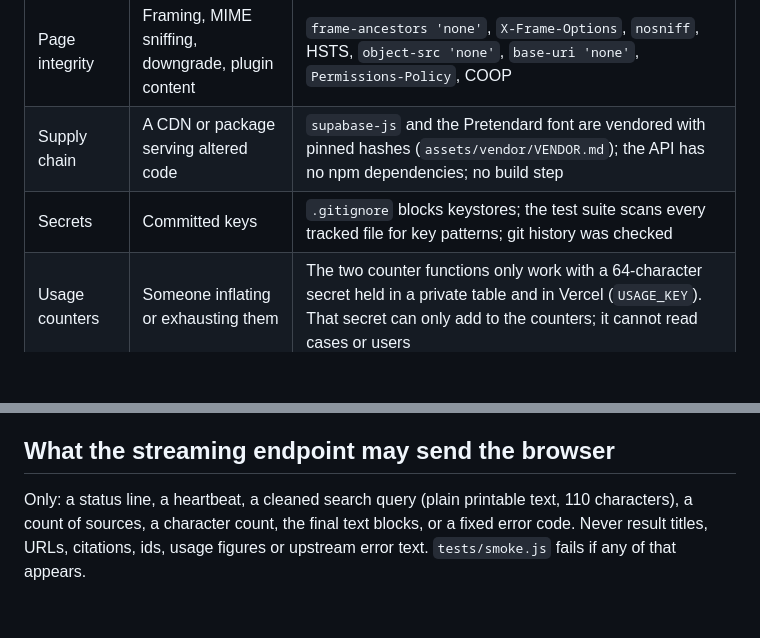
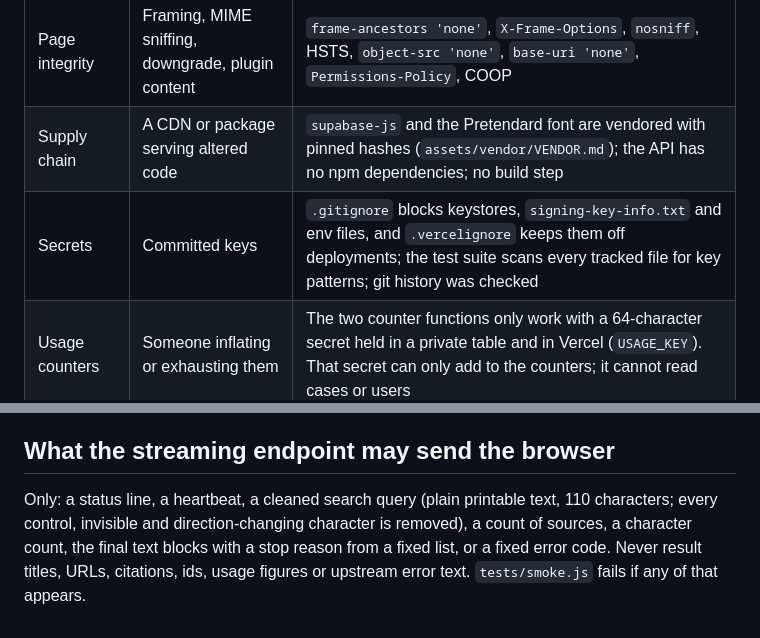
Before and after one commit to Jai-Kim/derm-case, a Markdown page: SECURITY.md, 2 parts joined by grey strips. Rendered like a GitHub page; blank space fills up the shorter version.

Commit message:
docs(security): list the stop reason among what the stream may send, and the new ignore rules
Co-Authored-By: Claude Sonnet 5.5 <noreply@anthropic.com>
Claude-Session: https://claude.ai/code/session_0171oBh6RnNREkjx4Sy2pj9i

```diff
--- a/SECURITY.md
+++ b/SECURITY.md
@@ -16,7 +16,7 @@ Email jaikyeong.kim@gmail.com (also in `/.well-known/security.txt`). Please do n
 | User's browser (XSS) | Hostile model output, a hostile shared link or a hostile saved case running script | `script-src 'self'` with no inline scripts and no eval; all dynamic text escaped; links followed only to an allowlist of publishers over https; `/report` shows an "unverified source" notice |
 | Page integrity | Framing, MIME sniffing, downgrade, plugin content | `frame-ancestors 'none'`, `X-Frame-Options`, `nosniff`, HSTS, `object-src 'none'`, `base-uri 'none'`, `Permissions-Policy`, COOP |
 | Supply chain | A CDN or package serving altered code | `supabase-js` and the Pretendard font are vendored with pinned hashes (`assets/vendor/VENDOR.md`); the API has no npm dependencies; no build step |
-| Secrets | Committed keys | `.gitignore` blocks keystores; the test suite scans every tracked file for key patterns; git history was checked |
+| Secrets | Committed keys | `.gitignore` blocks keystores, `signing-key-info.txt` and env files, and `.vercelignore` keeps them off deployments; the test suite scans every tracked file for key patterns; git history was checked |
 | Usage counters | Someone inflating or exhausting them | The two counter functions only work with a 64-character secret held in a private table and in Vercel (`USAGE_KEY`). That secret can only add to the counters; it cannot read cases or users |
 
 ## What is deliberately not here
@@ -57,4 +57,4 @@ The Anthropic API key (`dermcase`) expires on 31 December 2027. Put a calendar r
 
 ## What the streaming endpoint may send the browser
 
-Only: a status line, a heartbeat, a cleaned search query (plain printable text, 110 characters), a count of sources, a character count, the final text blocks, or a fixed error code. Never result titles, URLs, citations, ids, usage figures or upstream error text. `tests/smoke.js` fails if any of that appears.
+Only: a status line, a heartbeat, a cleaned search query (plain printable text, 110 characters; every control, invisible and direction-changing character is removed), a count of sources, a character count, the final text blocks with a stop reason from a fixed list, or a fixed error code. Never result titles, URLs, citations, ids, usage figures or upstream error text. `tests/smoke.js` fails if any of that appears.
```
